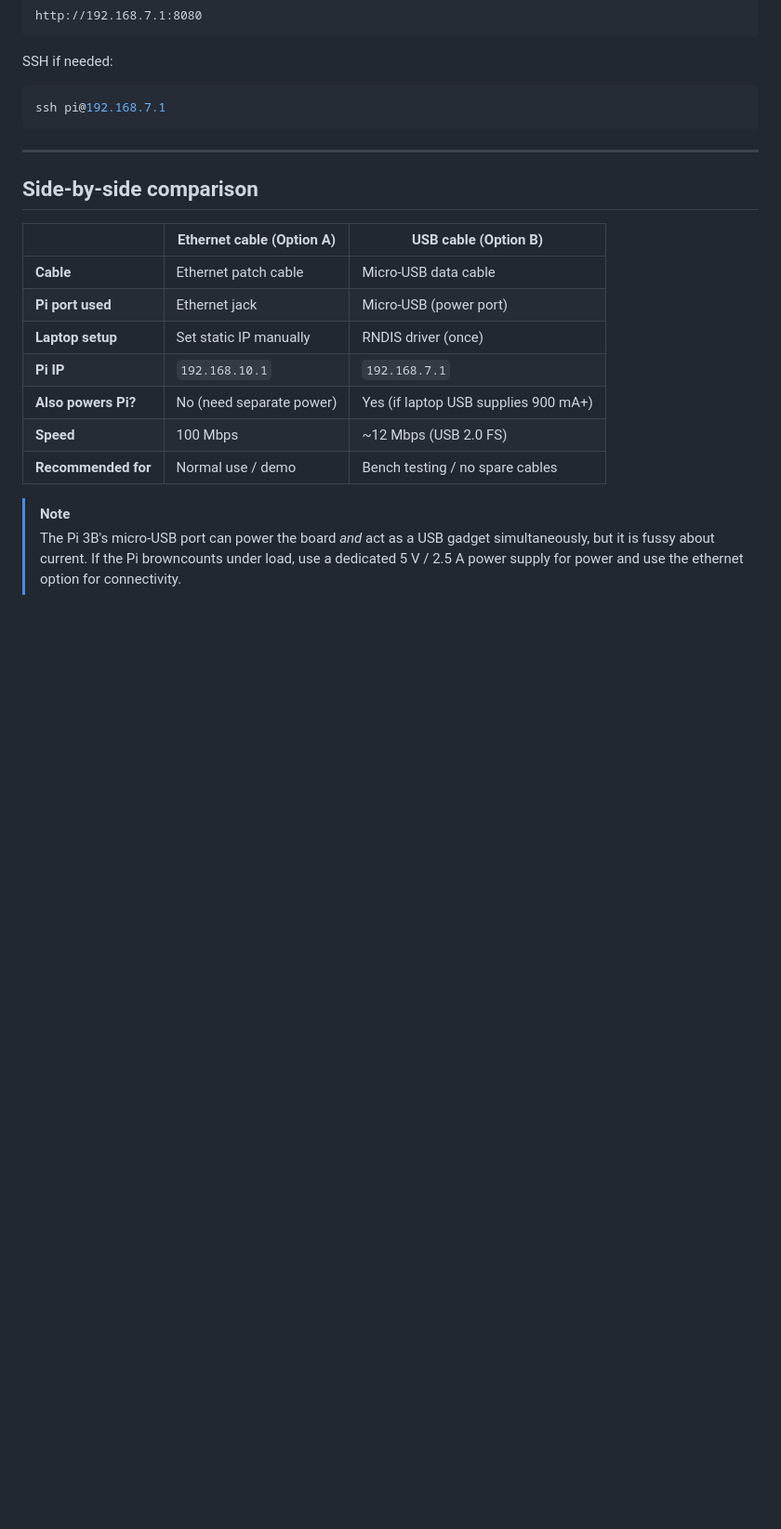
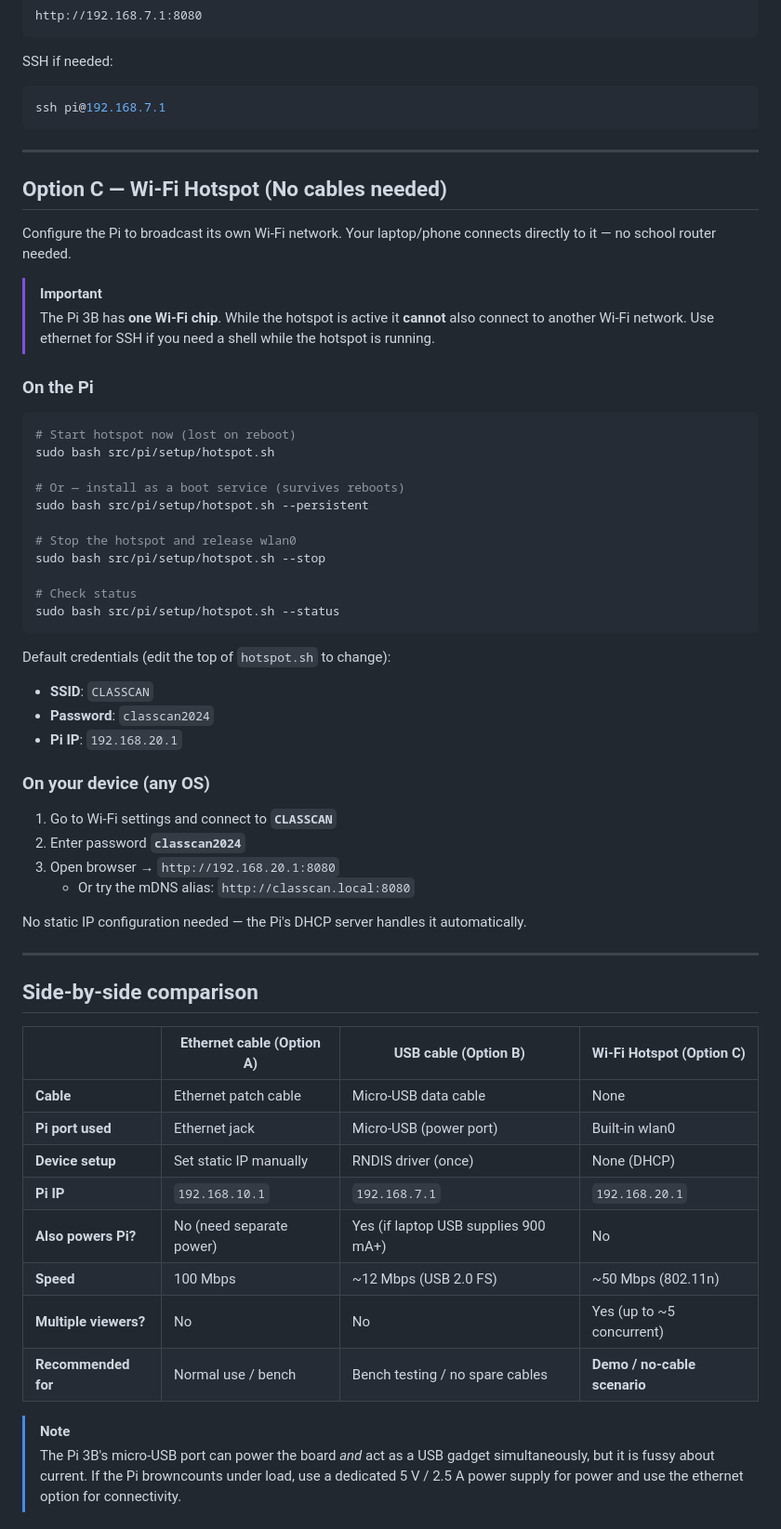
Before and after one commit to gabsolutely/CLASSCAN, a Markdown page: docs/direct_connection.md, the part around one of its changes. Shown at 93% size. Rendered like a GitHub page; blank space fills up the shorter version.

Commit message:
docs: hotspot connection

````diff
--- a/docs/direct_connection.md
+++ b/docs/direct_connection.md
@@ -100,17 +100,57 @@ ssh pi@192.168.7.1
 
 ---
 
+## Option C — Wi-Fi Hotspot (No cables needed)
+
+Configure the Pi to broadcast its own Wi-Fi network. Your laptop/phone connects directly to it — no school router needed.
+
+> [!IMPORTANT]
+> The Pi 3B has **one Wi-Fi chip**. While the hotspot is active it **cannot** also connect to another Wi-Fi network. Use ethernet for SSH if you need a shell while the hotspot is running.
+
+### On the Pi
+
+```bash
+# Start hotspot now (lost on reboot)
+sudo bash src/pi/setup/hotspot.sh
+
+# Or — install as a boot service (survives reboots)
+sudo bash src/pi/setup/hotspot.sh --persistent
+
+# Stop the hotspot and release wlan0
+sudo bash src/pi/setup/hotspot.sh --stop
+
+# Check status
+sudo bash src/pi/setup/hotspot.sh --status
+```
+
+Default credentials (edit the top of `hotspot.sh` to change):
+- **SSID**: `CLASSCAN`
+- **Password**: `classcan2024`
+- **Pi IP**: `192.168.20.1`
+
+### On your device (any OS)
+
+1. Go to Wi-Fi settings and connect to **`CLASSCAN`**
+2. Enter password **`classcan2024`**
+3. Open browser → `http://192.168.20.1:8080`
+   - Or try the mDNS alias: `http://classcan.local:8080`
+
+No static IP configuration needed — the Pi's DHCP server handles it automatically.
+
+---
+
 ## Side-by-side comparison
 
-| | Ethernet cable (Option A) | USB cable (Option B) |
-|---|---|---|
-| **Cable** | Ethernet patch cable | Micro-USB data cable |
-| **Pi port used** | Ethernet jack | Micro-USB (power port) |
-| **Laptop setup** | Set static IP manually | RNDIS driver (once) |
-| **Pi IP** | `192.168.10.1` | `192.168.7.1` |
-| **Also powers Pi?** | No (need separate power) | Yes (if laptop USB supplies 900 mA+) |
-| **Speed** | 100 Mbps | ~12 Mbps (USB 2.0 FS) |
-| **Recommended for** | Normal use / demo | Bench testing / no spare cables |
+| | Ethernet cable (Option A) | USB cable (Option B) | Wi-Fi Hotspot (Option C) |
+|---|---|---|---|
+| **Cable** | Ethernet patch cable | Micro-USB data cable | None |
+| **Pi port used** | Ethernet jack | Micro-USB (power port) | Built-in wlan0 |
+| **Device setup** | Set static IP manually | RNDIS driver (once) | None (DHCP) |
+| **Pi IP** | `192.168.10.1` | `192.168.7.1` | `192.168.20.1` |
+| **Also powers Pi?** | No (need separate power) | Yes (if laptop USB supplies 900 mA+) | No |
+| **Speed** | 100 Mbps | ~12 Mbps (USB 2.0 FS) | ~50 Mbps (802.11n) |
+| **Multiple viewers?** | No | No | Yes (up to ~5 concurrent) |
+| **Recommended for** | Normal use / bench | Bench testing / no spare cables | **Demo / no-cable scenario** |
 
 > [!NOTE]
 > The Pi 3B's micro-USB port can power the board *and* act as a USB gadget simultaneously, but it is fussy about current. If the Pi browncounts under load, use a dedicated 5 V / 2.5 A power supply for power and use the ethernet option for connectivity.
````
Also changed, not shown: other parts of docs/direct_connection.md (+3 -0 lines).
